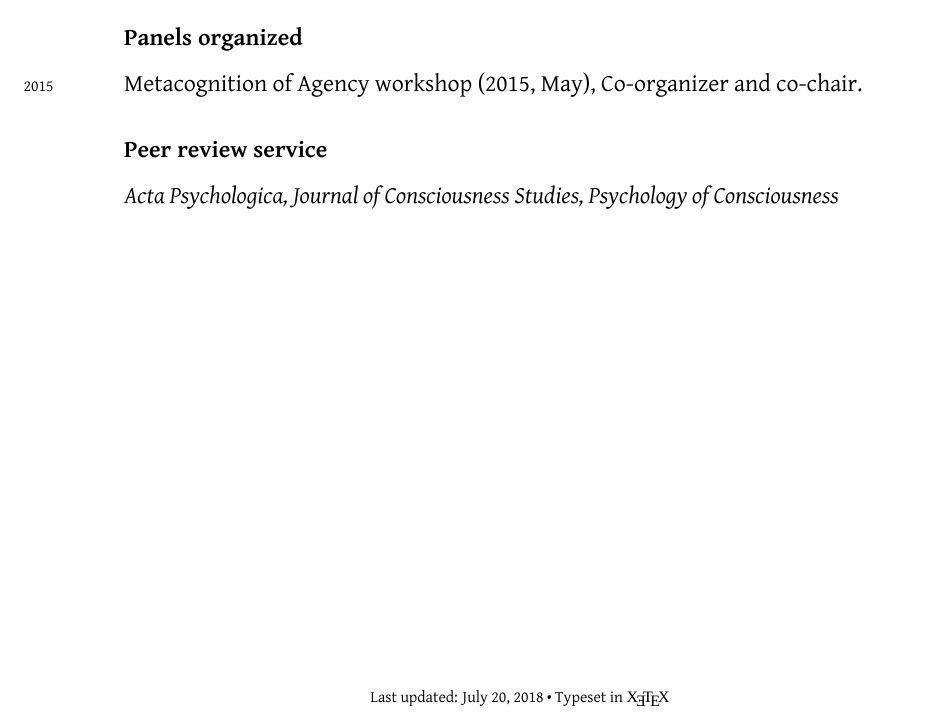
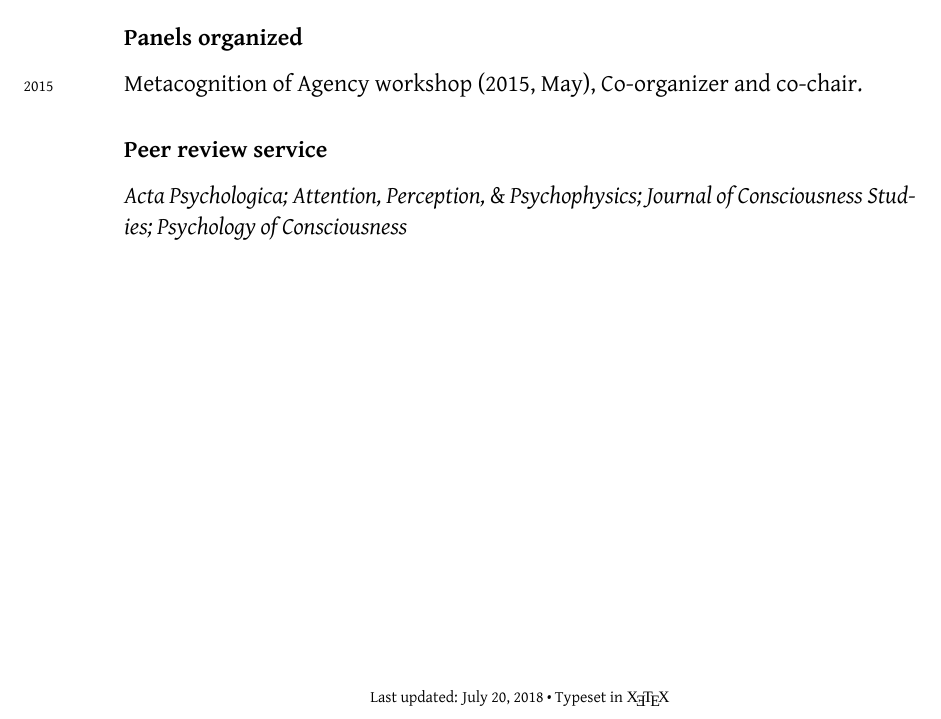
Before and after one commit to mvuorre/CV, a LaTeX document (source/vuorre-matti.tex): part of page 5 of 5, cut so that both start at the same text. Compiled offline with XeLaTeX; a missing font is replaced by an installed copy or a similar font.

Commit message:
Add new journal reviewed for

```diff
--- a/source/vuorre-matti.tex
+++ b/source/vuorre-matti.tex
@@ -159,7 +159,7 @@ Introduction to Psychology (Victoria University of Wellington)
 
 \subsection*{Peer review service}
 \noindent
-\emph{Acta Psychologica, Journal of Consciousness Studies, Psychology of Consciousness}
+\emph{Acta Psychologica; Attention, Perception, \amper{} Psychophysics; Journal of Consciousness Studies; Psychology of Consciousness}
 
 %\vspace{1cm}
 \vfill{}
```
